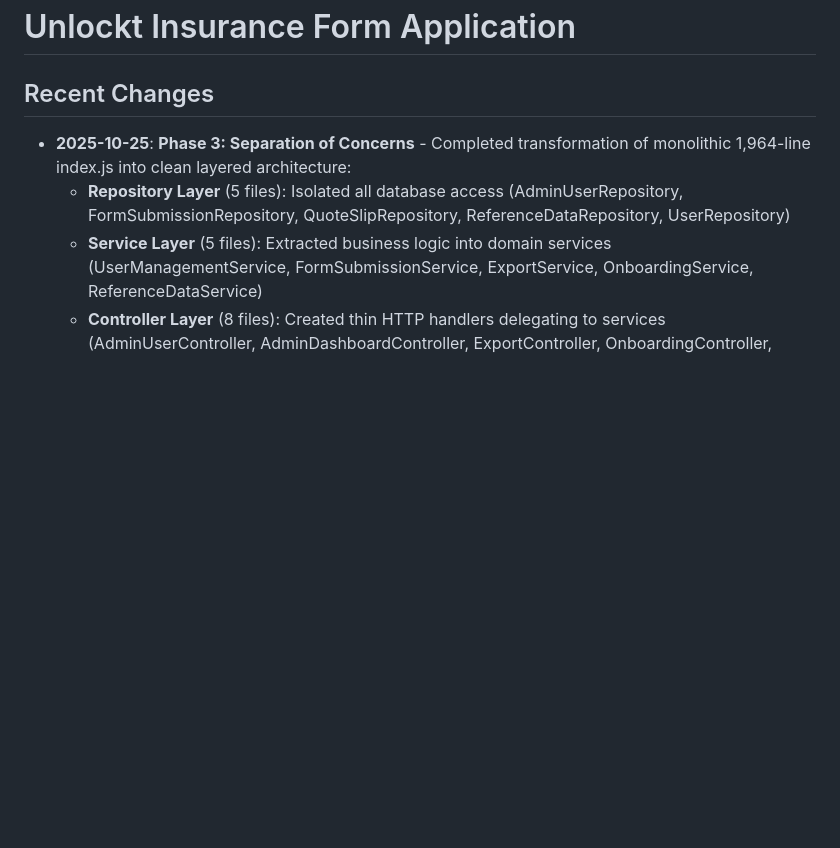
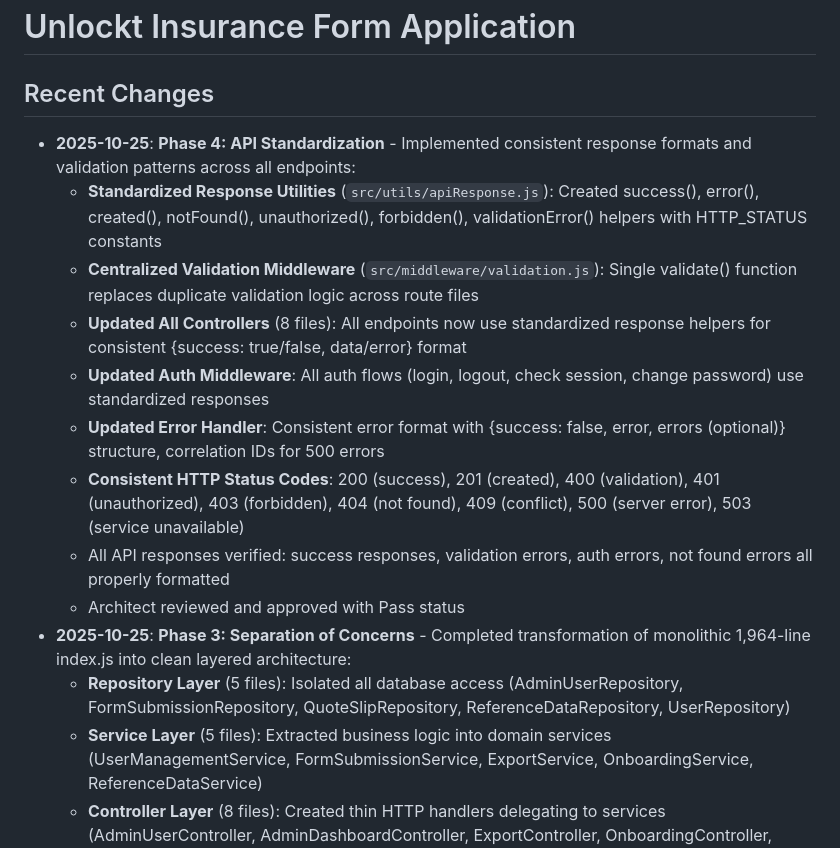
Before and after one commit to williamfagancec/unlockt-forms, a Markdown page: replit.md, the part around the change. Drawn GitHub-style; blank space fills up the shorter version.

Commit message:
Standardize API responses and validation logic across all endpoints
Implement consistent API response formats and validation patterns across all endpoints by introducing response utilities, centralized validation middleware, and updating controllers and auth middleware.

Replit-Commit-Author: Agent
Replit-Commit-Session-Id: 21cfaeb9-866c-4a5c-81a0-47e5cb974bd2
Replit-Commit-Checkpoint-Type: full_checkpoint
Replit-Commit-Screenshot-Url: https://storage.googleapis.com/screenshot-production-us-central1/3cca84de-3532-4ba3-9474-dd55df91a2a4/21cfaeb9-866c-4a5c-81a0-47e5cb974bd2/8HitBzt

```diff
--- a/replit.md
+++ b/replit.md
@@ -1,6 +1,15 @@
 # Unlockt Insurance Form Application
 
 ## Recent Changes
+- **2025-10-25**: **Phase 4: API Standardization** - Implemented consistent response formats and validation patterns across all endpoints:
+  - **Standardized Response Utilities** (`src/utils/apiResponse.js`): Created success(), error(), created(), notFound(), unauthorized(), forbidden(), validationError() helpers with HTTP_STATUS constants
+  - **Centralized Validation Middleware** (`src/middleware/validation.js`): Single validate() function replaces duplicate validation logic across route files
+  - **Updated All Controllers** (8 files): All endpoints now use standardized response helpers for consistent {success: true/false, data/error} format
+  - **Updated Auth Middleware**: All auth flows (login, logout, check session, change password) use standardized responses
+  - **Updated Error Handler**: Consistent error format with {success: false, error, errors (optional)} structure, correlation IDs for 500 errors
+  - **Consistent HTTP Status Codes**: 200 (success), 201 (created), 400 (validation), 401 (unauthorized), 403 (forbidden), 404 (not found), 409 (conflict), 500 (server error), 503 (service unavailable)
+  - All API responses verified: success responses, validation errors, auth errors, not found errors all properly formatted
+  - Architect reviewed and approved with Pass status
 - **2025-10-25**: **Phase 3: Separation of Concerns** - Completed transformation of monolithic 1,964-line index.js into clean layered architecture:
   - **Repository Layer** (5 files): Isolated all database access (AdminUserRepository, FormSubmissionRepository, QuoteSlipRepository, ReferenceDataRepository, UserRepository)
   - **Service Layer** (5 files): Extracted business logic into domain services (UserManagementService, FormSubmissionService, ExportService, OnboardingService, ReferenceDataService)
```
